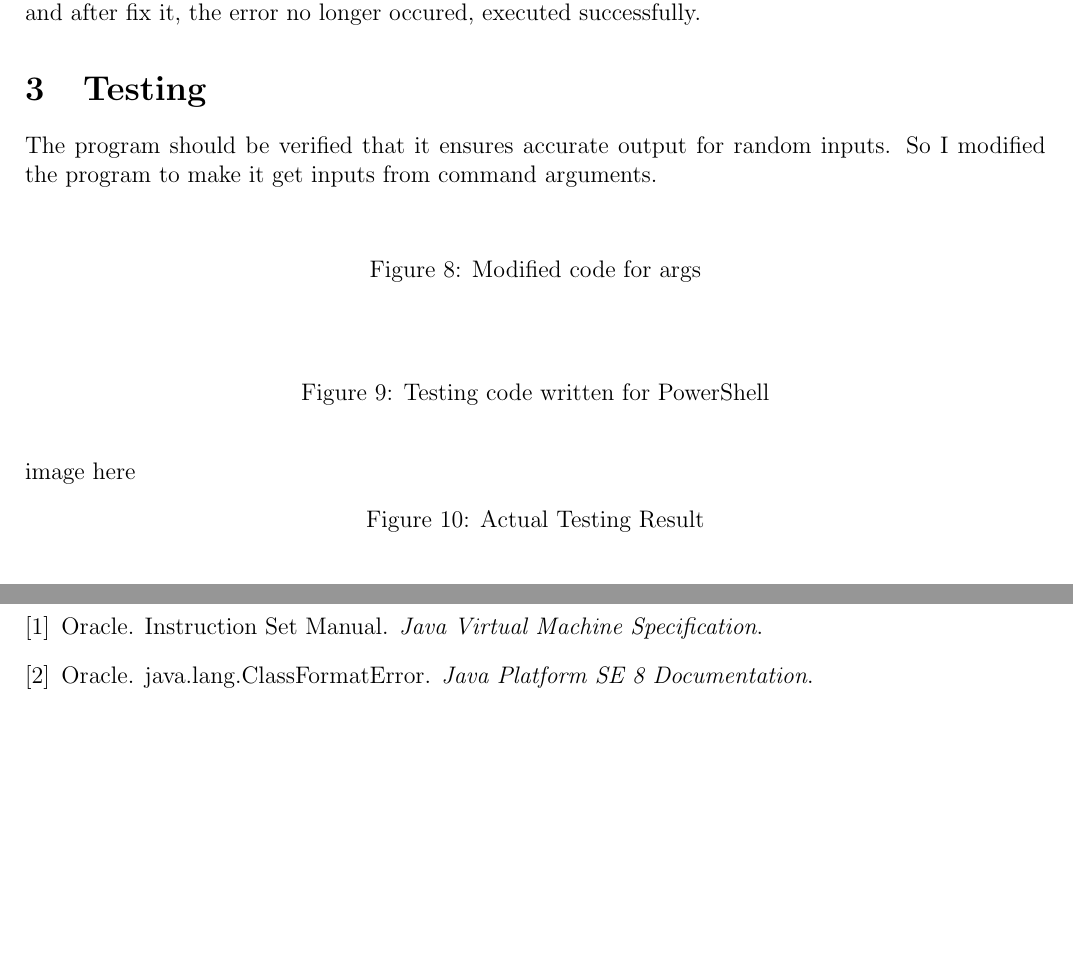
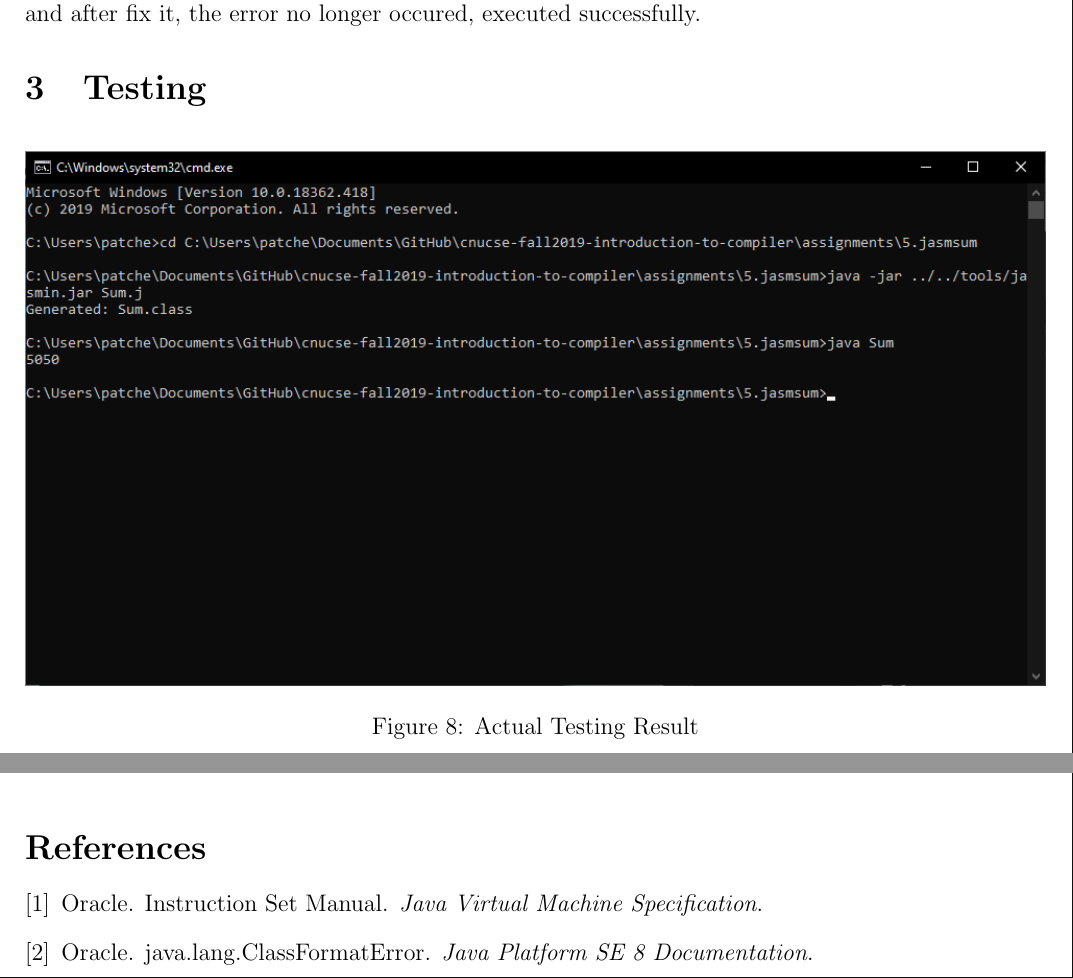
Before and after one commit to 0x00000FF/cnucse-fall2019-introduction-to-compiler, a LaTeX problem sheet (assignments/5.jasmsum/Sum.tex): two parts of pages 5 and 8 of 8, joined at a grey line, cut so that both start at the same text, the shorter picture padded with empty space. Compiled offline with pdfLaTeX.

Commit message:
proof image

```diff
--- a/assignments/5.jasmsum/Sum.tex
+++ b/assignments/5.jasmsum/Sum.tex
@@ -165,27 +165,8 @@
 
             According to Prof. Cho's Advice, each methods that have local variable or function calls in their body must limit the count of stack and local entries. I didn't give such directives to method \texttt{sum(I)I}, and after fix it, the error no longer occured, executed successfully.
     \section{Testing}
-    The program should be verified that it ensures accurate output for random inputs. So I modified the program to make it get inputs from command arguments.
     \begin{figure}[H]
-        \begin{lstlisting}
-
-        \end{lstlisting}
-
-        \centering
-        \caption{Modified code for args}
-    \end{figure}
-
-    \begin{figure}[H]
-        \begin{lstlisting}
-
-        \end{lstlisting}
-
-        \centering
-        \caption{Testing code written for PowerShell}
-    \end{figure}
-
-    \begin{figure}[H]
-        image here
+        \includegraphics[width=\textwidth]{proof}
 
         \centering
         \caption{Actual Testing Result}
```
Also changed, not shown: assignments/5.jasmsum/proof.png (added).
